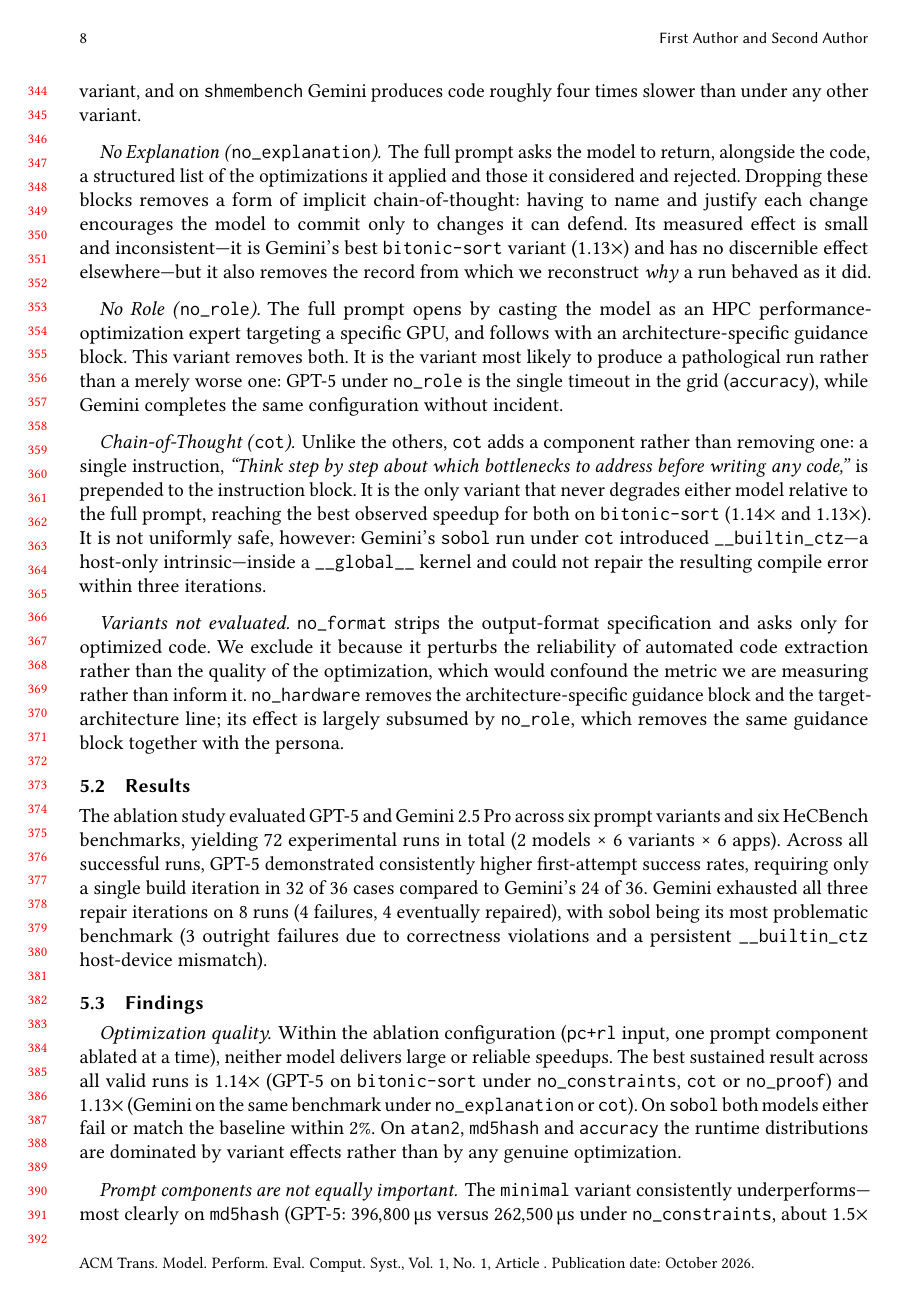
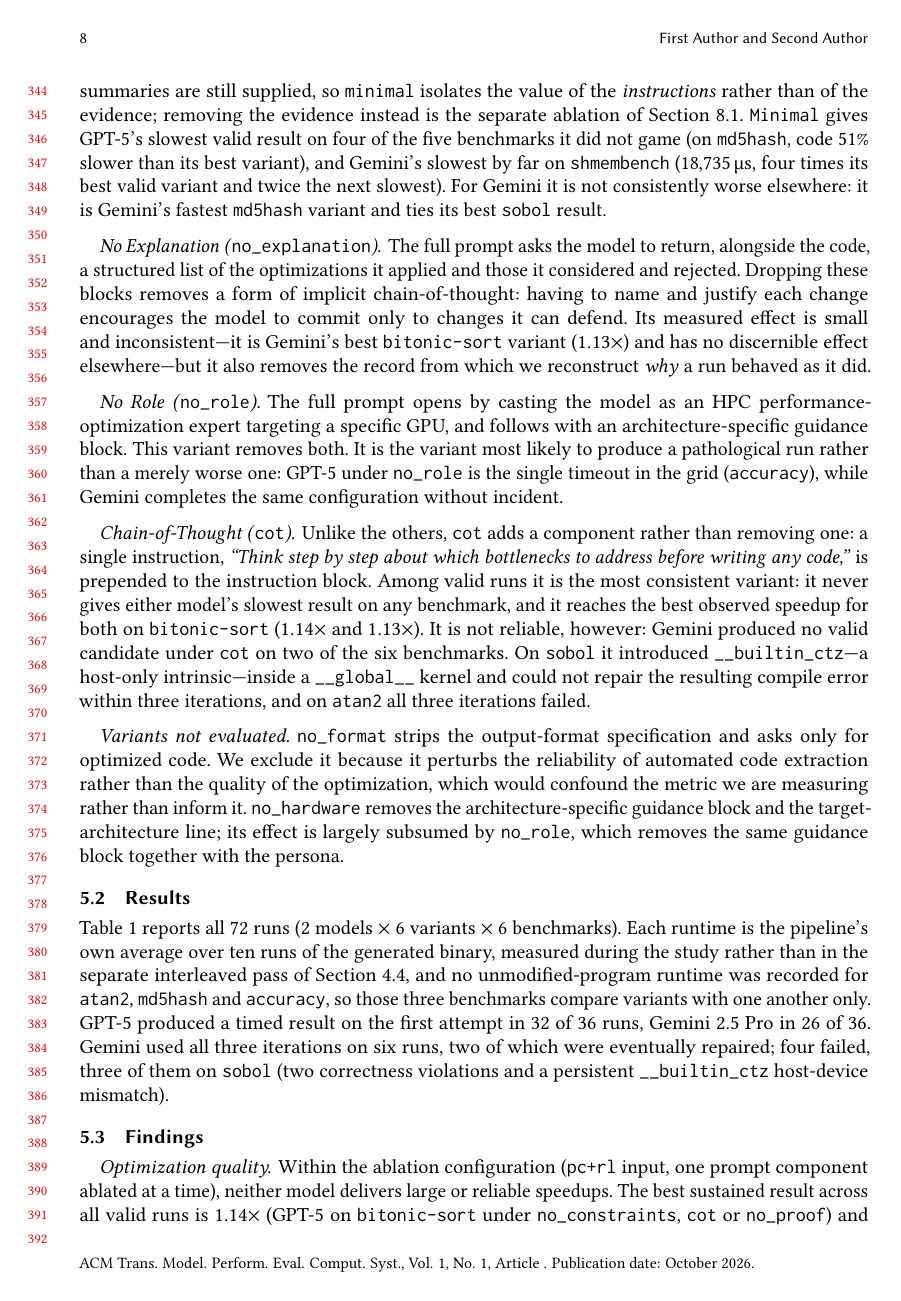
Before and after one commit to MdZaeed/ACMTACO-paper, a LaTeX paper (tompecs/main.tex, which reads tompecs/sections/05_prompt_study.tex): page 8 of 21. Compiled offline with pdfLaTeX.

Commit message:
Section 5: make the text agree with Table 1 (rewritten claims)
- First-attempt counts recounted from the table: Gemini 26 of 36 (was 24); six Gemini runs used
  all three iterations (was eight). The old numbers came from an aggregate in
  ablation_study_details.md that disagrees with its own per-benchmark tables.
- 'minimal consistently degrades both models' is true for GPT-5 (slowest valid result on 4 of 5
  ungamed benchmarks) but not for Gemini (its fastest md5hash variant). Restated.
- 'cot never hurts' / 'never degrades relative to the full prompt': the grid has no full-prompt
  arm, and Gemini fails two cot runs. Restated as: never the slowest valid result, not
  failure-free. Same change in abstract, introduction and conclusion.
- Shmembench comparison corrected (no_explanation is 9,145 us, not ~4,660), md5hash best variant
  is no_proof, and 5.2 now says the runtimes are in-pipeline 10-run averages and that three
  benchmarks have no unmodified-program baseline.

Co-Authored-By: Claude Opus 5.5 <noreply@anthropic.com>

```diff
--- a/tompecs/sections/05_prompt_study.tex
+++ b/tompecs/sections/05_prompt_study.tex
@@ -36,9 +37,14 @@ requirement, explanation requirement and format specification---with a single se
 \textit{``Optimize the following CUDA code for execution time.''} The source code and the profiling
 summaries are still supplied, so \texttt{minimal} isolates the value of the \emph{instructions} rather
 than of the evidence; removing the evidence instead is the separate ablation of
-Section~\ref{sec:profabl}. \texttt{Minimal} is the only variant that degrades both models: on
-\texttt{md5hash} GPT-5 produces code $51\%$ slower than its best variant, and on \texttt{shmembench}
-Gemini produces code roughly four times slower than under any other variant.
+Section~\ref{sec:profabl}.
+% EDIT (2026-10-26): "the only variant that degrades both models" and "four times slower than under
+% any other variant" did not match Table 1; restated from the table.
+\texttt{Minimal} gives GPT-5's slowest valid result on four of the five benchmarks it did not game
+(on \texttt{md5hash}, code $51\%$ slower than its best variant), and Gemini's slowest by far on
+\texttt{shmembench} ($18{,}735$\,\textmu s, four times its best valid variant and twice the next
+slowest). For Gemini it is not consistently worse elsewhere: it is Gemini's fastest \texttt{md5hash}
+variant and ties its best \texttt{sobol} result.
 
 \paragraph{No Explanation (\texttt{no\_explanation}).}
 The full prompt asks the model to return, alongside the code, a structured list of the optimizations it
@@ -58,11 +64,16 @@ configuration without incident.
 \paragraph{Chain-of-Thought (\texttt{cot}).}
 Unlike the others, \texttt{cot} adds a component rather than removing one: a single instruction,
 \textit{``Think step by step about which bottlenecks to address before writing any code,''} is
-prepended to the instruction block. It is the only variant that never degrades either model relative to
-the full prompt, reaching the best observed speedup for both on \texttt{bitonic-sort}
-($1.14\times$ and $1.13\times$). It is not uniformly safe, however: Gemini's \texttt{sobol} run under
-\texttt{cot} introduced \texttt{\_\_builtin\_ctz}---a host-only intrinsic---inside a
-\texttt{\_\_global\_\_} kernel and could not repair the resulting compile error within three iterations.
+prepended to the instruction block.
+% EDIT (2026-10-26): "never degrades either model relative to the full prompt" removed; there is no
+% full-prompt arm, and Gemini fails two cot runs. Restated from Table 1.
+Among valid runs it is the most consistent variant: it never gives either model's slowest result on any
+benchmark, and it reaches the best observed speedup for both on \texttt{bitonic-sort}
+($1.14\times$ and $1.13\times$). It is not reliable, however: Gemini produced no valid candidate under
+\texttt{cot} on two of the six benchmarks. On \texttt{sobol} it introduced
+\texttt{\_\_builtin\_ctz}---a host-only intrinsic---inside a \texttt{\_\_global\_\_} kernel and could
+not repair the resulting compile error within three iterations, and on \texttt{atan2} all three
+iterations failed.
 
 \paragraph{Variants not evaluated.}
 \texttt{no\_format} strips the output-format specification and asks only for optimized code. We exclude
@@ -74,7 +85,17 @@ the persona.
 
 \subsection{Results}
 \label{sec:results}
-The ablation study evaluated GPT-5 and Gemini 2.5 Pro across six prompt variants and six HeCBench benchmarks, yielding 72 experimental runs in total (2 models × 6 variants × 6 apps). Across all successful runs, GPT-5 demonstrated consistently higher first-attempt success rates, requiring only a single build iteration in 32 of 36 cases compared to Gemini's 24 of 36. Gemini exhausted all three repair iterations on 8 runs (4 failures, 4 eventually repaired), with sobol being its most problematic benchmark (3 outright failures due to correctness violations and a persistent \texttt{\_\_builtin\_ctz} host-device mismatch).
+% EDIT (2026-10-26): the counts below were copied from an aggregate that does not match the raw
+% table; recounted from Table 1 (ablation_study_details.md, per-benchmark tables).
+Table~\ref{tab:ablation} reports all $72$ runs ($2$ models $\times$ $6$ variants $\times$ $6$
+benchmarks). Each runtime is the pipeline's own average over ten runs of the generated binary,
+measured during the study rather than in the separate interleaved pass of
+Section~\ref{sec:timing}, and no unmodified-program runtime was recorded for \texttt{atan2},
+\texttt{md5hash} and \texttt{accuracy}, so those three benchmarks compare variants with one another
+only. GPT-5 produced a timed result on the first attempt in $32$ of $36$ runs, Gemini~2.5~Pro in
+$26$ of $36$. Gemini used all three iterations on six runs, two of which were eventually repaired;
+four failed, three of them on \texttt{sobol} (two correctness violations and a persistent
+\texttt{\_\_builtin\_ctz} host-device mismatch).
 
 \begin{table*}[t]
 \centering
@@ -165,6 +186,3 @@ $1.14\times$ (GPT-5 on \texttt{bitonic-sort} under \texttt{no\_constraints}, \te
 variant effects rather than by any genuine optimization.
 
 \paragraph{Prompt components are not equally important.}
-The \texttt{minimal} variant consistently underperforms---most clearly on \texttt{md5hash}
-(GPT-5: $396{,}800$\,\textmu s versus $262{,}500$\,\textmu s under \texttt{no\_constraints}, about
-$1.5\times$ slower) and on \texttt{shmembench} (Gemini: $18{,}735$\,\textmu s versus roughly
```
Also changed, not shown: tompecs/sections/01_introduction.tex (+3 -2 lines), tompecs/sections/11_conclusion.tex (+1 -1 lines), tompecs/sections/abstract.tex (+3 -2 lines), tompecs/sections/05_prompt_study.tex (32 more changed lines).
